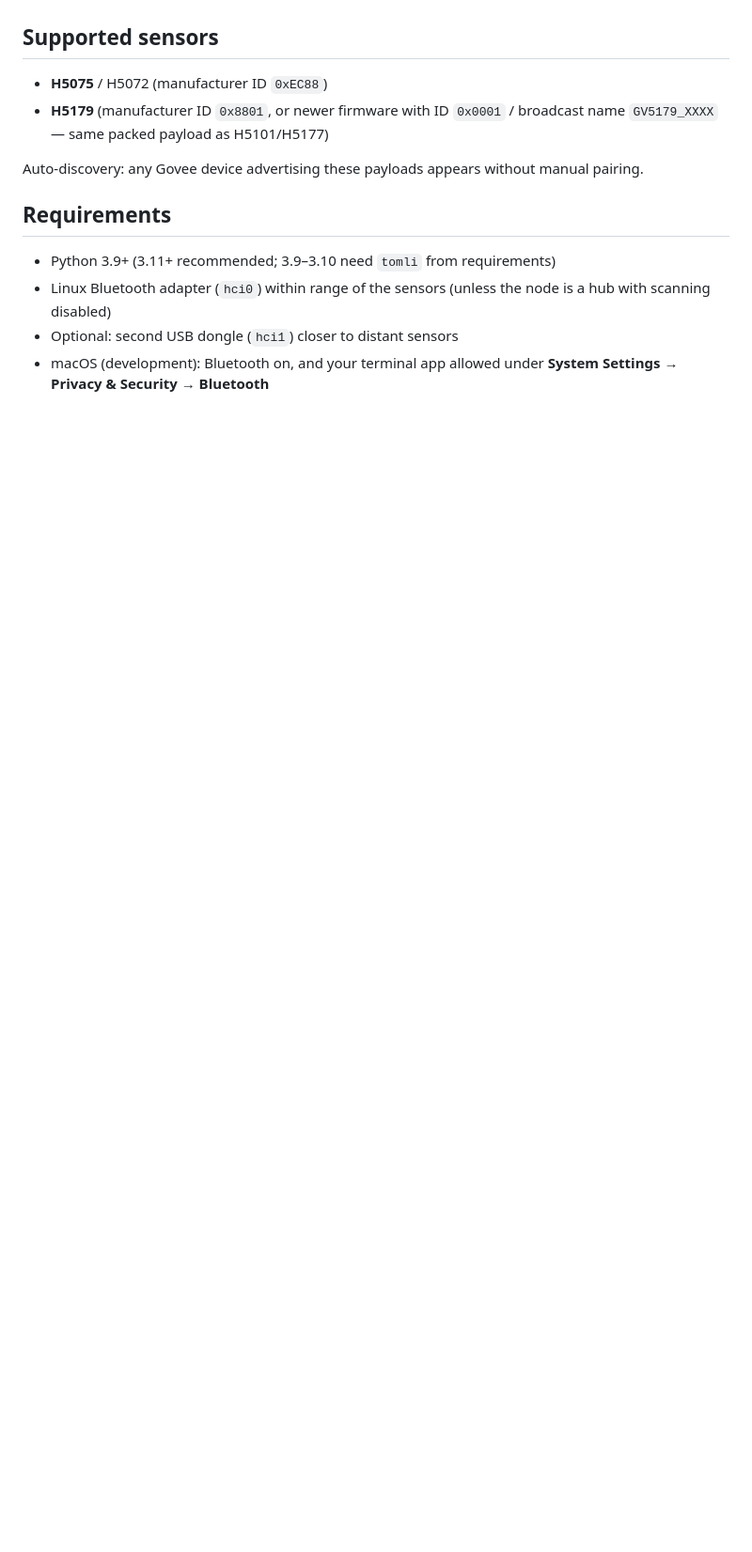
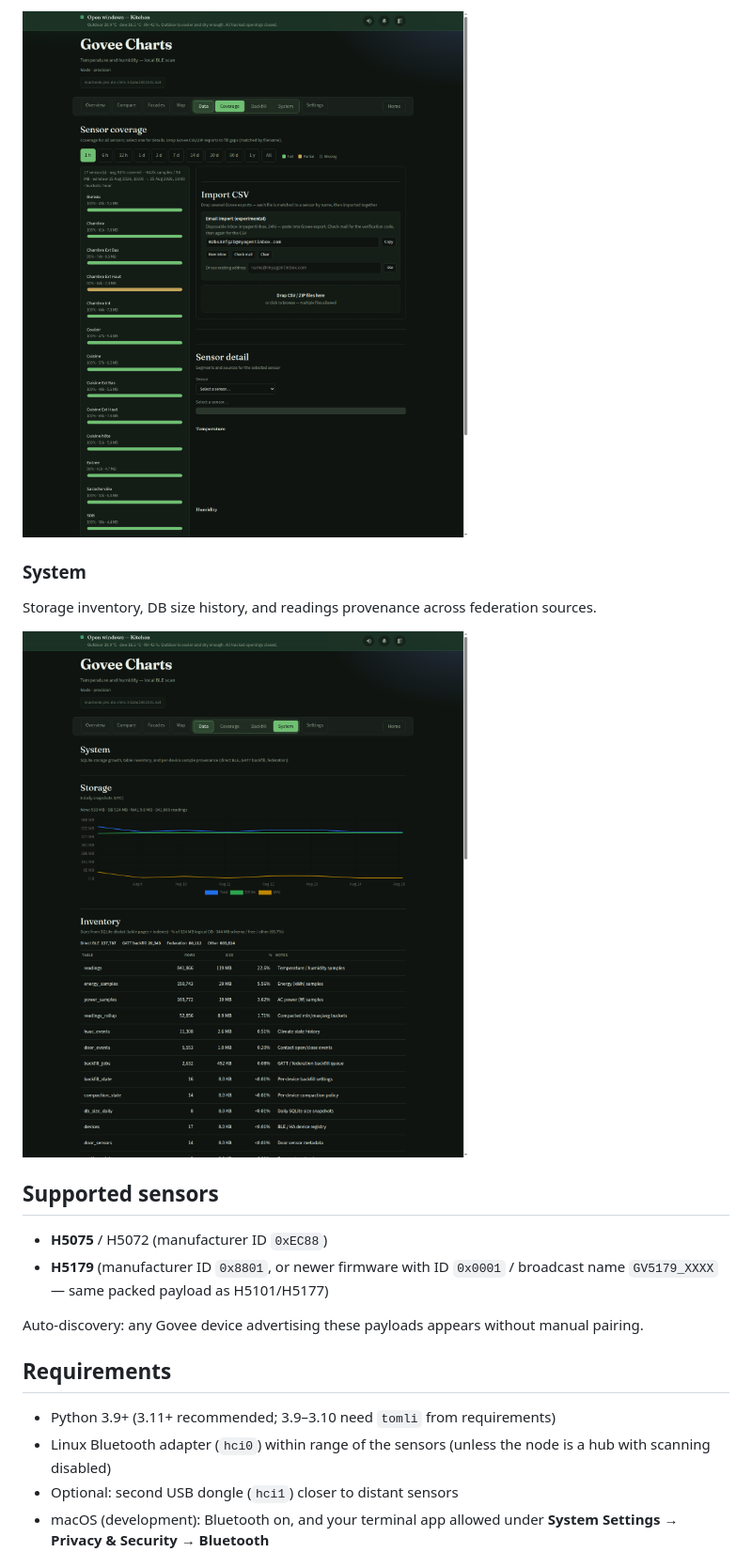
Before and after one commit to infocris/govee-charts, a Markdown page: README.md, the part around one of its changes. Shown at 94% size. Rendered like a GitHub page; pictures changed too: docs/screenshots/coverage.png (added), docs/screenshots/system.png (added); blank space fills up the shorter version.

```diff
--- a/README.md
+++ b/README.md
@@ -8,3 +51,11 @@ pushes its readings to the others.
+![Coverage — history completeness](docs/screenshots/coverage.png)
+
+### System
+
+Storage inventory, DB size history, and readings provenance across federation
+sources.
+
+![System — storage and provenance](docs/screenshots/system.png)
 
 ## Supported sensors
 
```
Also changed, not shown: other parts of README.md (+43 -0 lines), docs/screenshots/compare.png (added), docs/screenshots/facades.png (added), docs/screenshots/map.png (added), docs/screenshots/overview.png (added), 1 other file.
